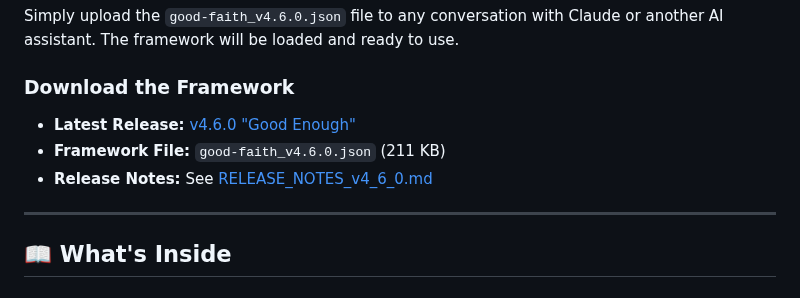
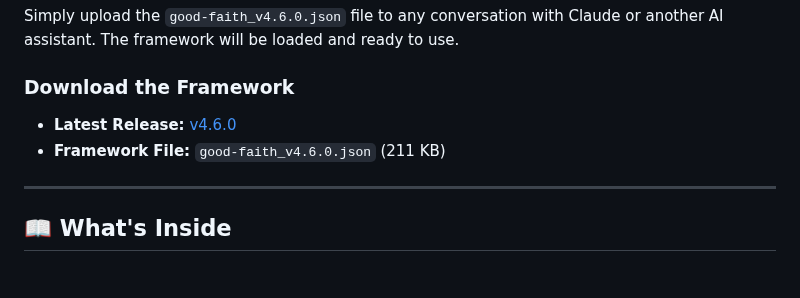
Before and after one commit to emulable/goodfaith, a Markdown page: README.md, the part around the change. Rendered like a GitHub page.

Commit message:
Update latest release information in README.md
Updated the latest release section in README.md to remove the phrase 'Good Enough' and adjusted formatting.

```diff
--- a/README.md
+++ b/README.md
@@ -55,9 +55,8 @@ Simply upload the `good-faith_v4.6.0.json` file to any conversation with Claude
 
 ### Download the Framework
 
-- **Latest Release:** [v4.6.0 "Good Enough"](https://github.com/emulable/goodfaith/releases/latest)
+- **Latest Release:** [v4.6.0](https://github.com/emulable/goodfaith/releases/latest)
 - **Framework File:** `good-faith_v4.6.0.json` (211 KB)
-- **Release Notes:** See [RELEASE_NOTES_v4_6_0.md](RELEASE_NOTES_v4_6_0.md)
 
 ---
 
```
